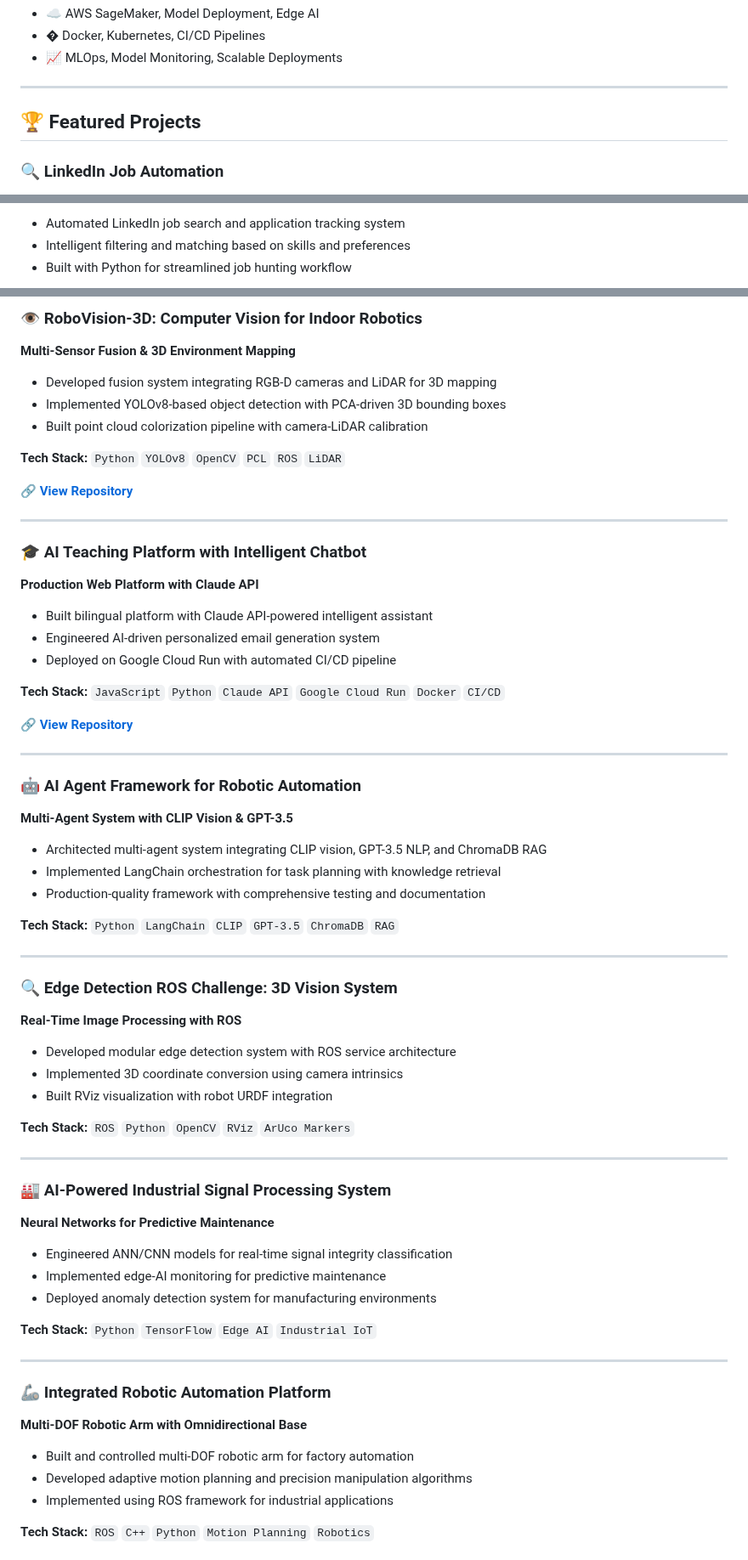
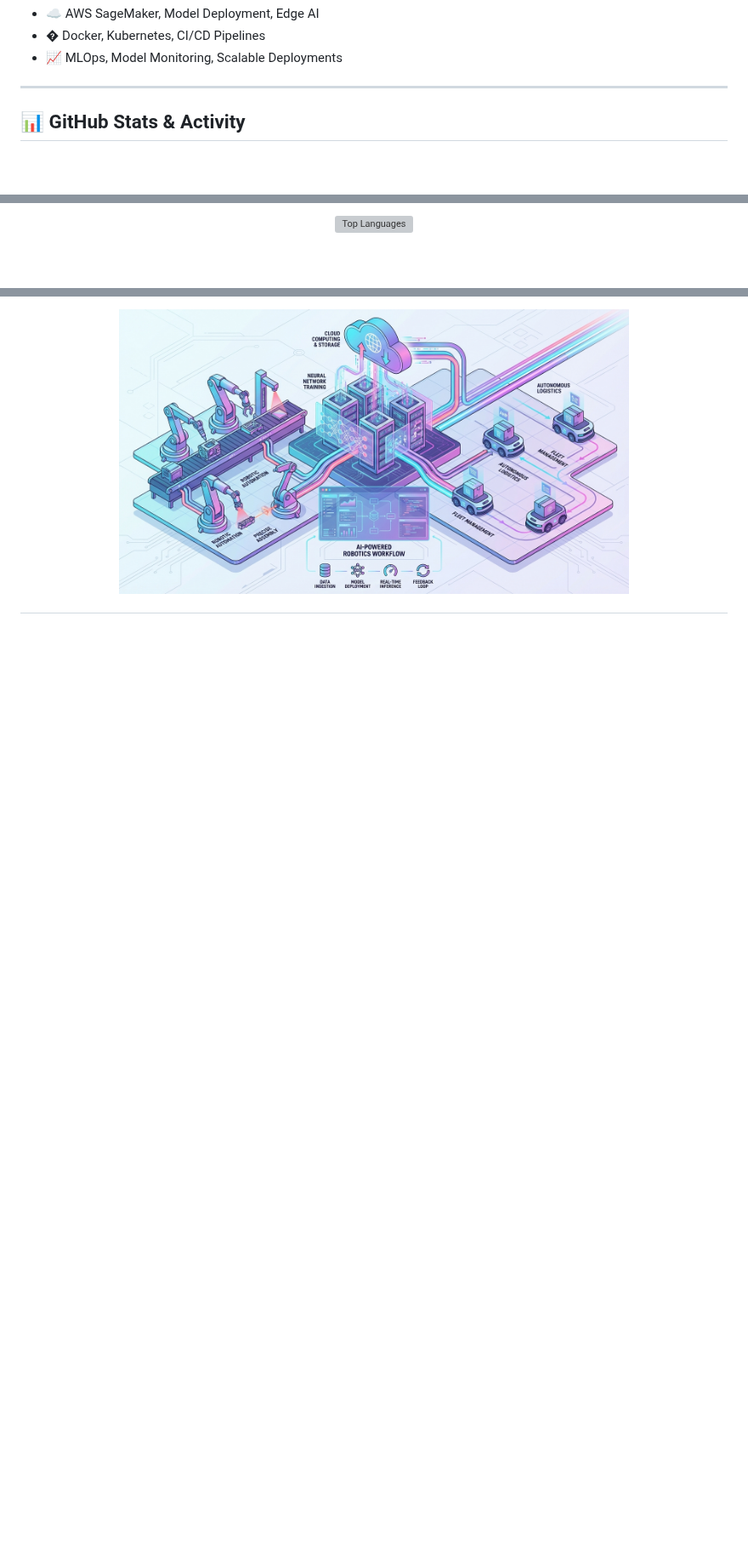
Before and after one commit to thiyanayugi/thiyanayugi, a Markdown page: README.md, 3 parts joined by grey strips. Shown at 85% size. Rendered like a GitHub page; pictures changed too: .github/assets/workflow.png (added); blank space fills up the shorter version; grey boxes are pictures that could not be loaded.

Commit message:
feat: enhance README with new image assets and GitHub stats, replacing old header and removing project/certification sections.

```diff
--- a/README.md
+++ b/README.md
@@ -114,7 +118,7 @@ I'm a **Graduate Engineer in Automation and Robotics** specializing in **AI-driv
 
 ---
 
-## 🏆 Featured Projects
+## 📊 GitHub Stats & Activity
 
-### 🔍 LinkedIn Job Automation
+<div align="center">
 
@@ -122,5 +126,3 @@ I'm a **Graduate Engineer in Automation and Robotics** specializing in **AI-driv
 
-- Automated LinkedIn job search and application tracking system
-- Intelligent filtering and matching based on skills and preferences
-- Built with Python for streamlined job hunting workflow
+![Top Languages](https://github-readme-stats.vercel.app/api/top-langs/?username=thiyanayugi&layout=compact&theme=radical&hide_border=true&bg_color=0D1117&title_color=F85D7F&text_color=FFFFFF)
 
@@ -132,75 +134,3 @@ I'm a **Graduate Engineer in Automation and Robotics** specializing in **AI-driv
 
-### 👁️ RoboVision-3D: Computer Vision for Indoor Robotics
+<img src=".github/assets/workflow.png" alt="Tech Workflow" width="600"/>
 
-**Multi-Sensor Fusion & 3D Environment Mapping**
-
-- Developed fusion system integrating RGB-D cameras and LiDAR for 3D mapping
-- Implemented YOLOv8-based object detection with PCA-driven 3D bounding boxes
-- Built point cloud colorization pipeline with camera-LiDAR calibration
-
-**Tech Stack:** `Python` `YOLOv8` `OpenCV` `PCL` `ROS` `LiDAR`
-
-🔗 **[View Repository](https://github.com/thiyanayugi/RoboVision-3D)**
-
----
-
-### 🎓 AI Teaching Platform with Intelligent Chatbot
-
-**Production Web Platform with Claude API**
-
-- Built bilingual platform with Claude API-powered intelligent assistant
-- Engineered AI-driven personalized email generation system
-- Deployed on Google Cloud Run with automated CI/CD pipeline
-
-**Tech Stack:** `JavaScript` `Python` `Claude API` `Google Cloud Run` `Docker` `CI/CD`
-
-🔗 **[View Repository](https://github.com/thiyanayugi/teaching-website)**
-
----
-
-### 🤖 AI Agent Framework for Robotic Automation
-
-**Multi-Agent System with CLIP Vision & GPT-3.5**
-
-- Architected multi-agent system integrating CLIP vision, GPT-3.5 NLP, and ChromaDB RAG
-- Implemented LangChain orchestration for task planning with knowledge retrieval
-- Production-quality framework with comprehensive testing and documentation
-
-**Tech Stack:** `Python` `LangChain` `CLIP` `GPT-3.5` `ChromaDB` `RAG`
-
----
-
-### 🔍 Edge Detection ROS Challenge: 3D Vision System
-
-**Real-Time Image Processing with ROS**
-
-- Developed modular edge detection system with ROS service architecture
-- Implemented 3D coordinate conversion using camera intrinsics
-- Built RViz visualization with robot URDF integration
-
-**Tech Stack:** `ROS` `Python` `OpenCV` `RViz` `ArUco Markers`
-
----
-
-### 🏭 AI-Powered Industrial Signal Processing System
-
-**Neural Networks for Predictive Maintenance**
-
-- Engineered ANN/CNN models for real-time signal integrity classification
-- Implemented edge-AI monitoring for predictive maintenance
-- Deployed anomaly detection system for manufacturing environments
-
-**Tech Stack:** `Python` `TensorFlow` `Edge AI` `Industrial IoT`
-
----
-
-### 🦾 Integrated Robotic Automation Platform
-
-**Multi-DOF Robotic Arm with Omnidirectional Base**
-
-- Built and controlled multi-DOF robotic arm for factory automation
-- Developed adaptive motion planning and precision manipulation algorithms
-- Implemented using ROS framework for industrial applications
-
-**Tech Stack:** `ROS` `C++` `Python` `Motion Planning` `Robotics`
-
```
Also changed, not shown: other parts of README.md (+15 -31 lines), .github/assets/header.png (added), .github/assets/journey.png (added), .github/assets/robot.png (added).
